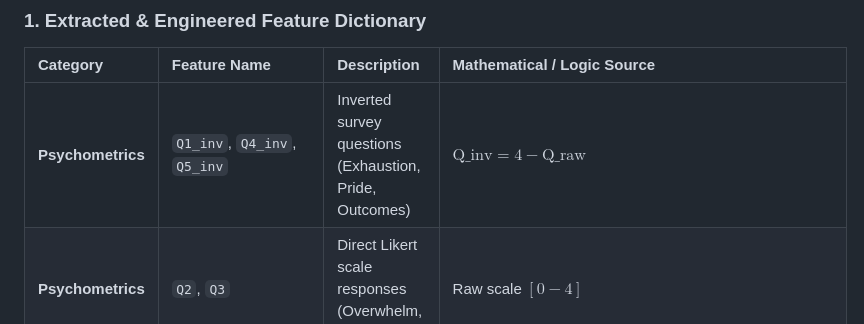
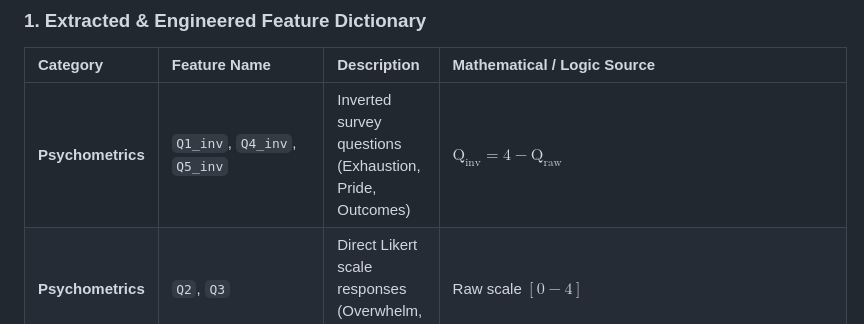
Before and after one commit to kritika-ghosh/MindHaven, a Markdown page: README.md, the part around the change. GitHub-like rendering.

Commit message:
fix(docs): resolve KaTeX math mode underscore rendering error in README

```diff
--- a/README.md
+++ b/README.md
@@ -172,7 +172,7 @@ MindHaven replaces qualitative self-assessments with a late-fusion continuous re
 
 | Category | Feature Name | Description | Mathematical / Logic Source |
 | :--- | :--- | :--- | :--- |
-| **Psychometrics** | `Q1_inv`, `Q4_inv`, `Q5_inv` | Inverted survey questions (Exhaustion, Pride, Outcomes) | $\text{Q\_inv} = 4 - \text{Q\_raw}$ |
+| **Psychometrics** | `Q1_inv`, `Q4_inv`, `Q5_inv` | Inverted survey questions (Exhaustion, Pride, Outcomes) | $\text{Q}_{\text{inv}} = 4 - \text{Q}_{\text{raw}}$ |
 | **Psychometrics** | `Q2`, `Q3` | Direct Likert scale responses (Overwhelm, Stress) | Raw scale $[0 - 4]$ |
 | **Computer Vision** | `Avg_EAR`, `Std_EAR` | Mean & standard deviation of Eye Aspect Ratio | Blinking dynamics & drowsiness |
 | **Computer Vision** | `Avg_MAR`, `Std_MAR` | Mean & standard deviation of Mouth Aspect Ratio | Jaw tension & yawning frequency |
```
